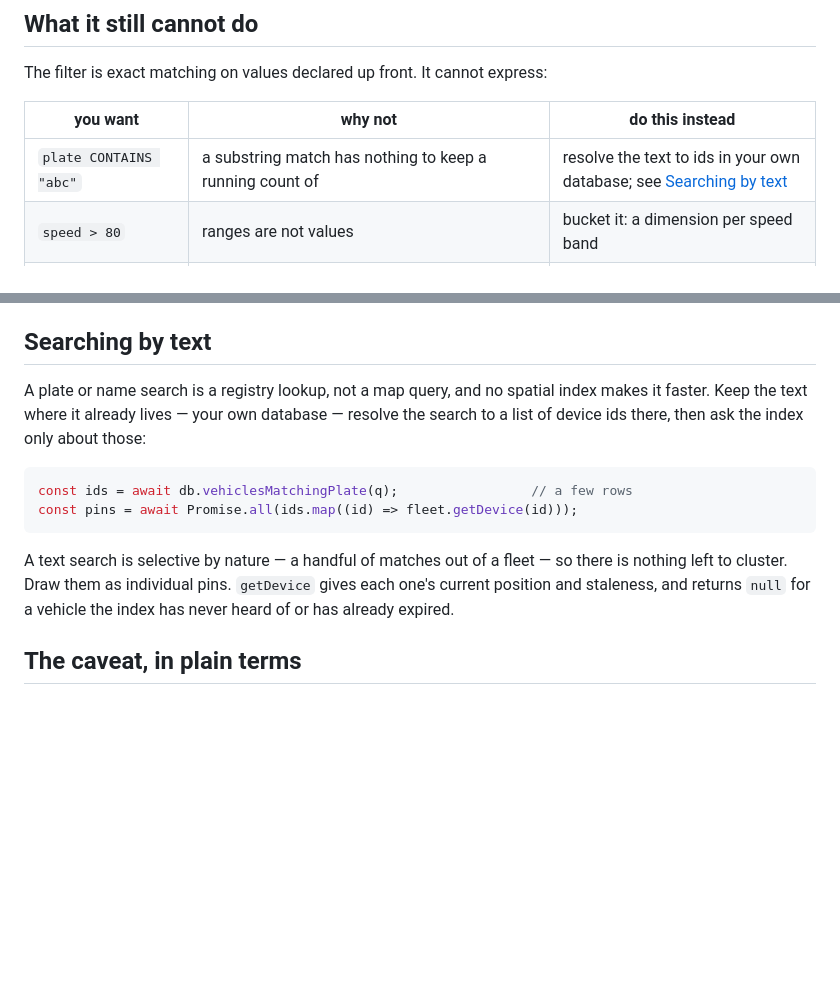
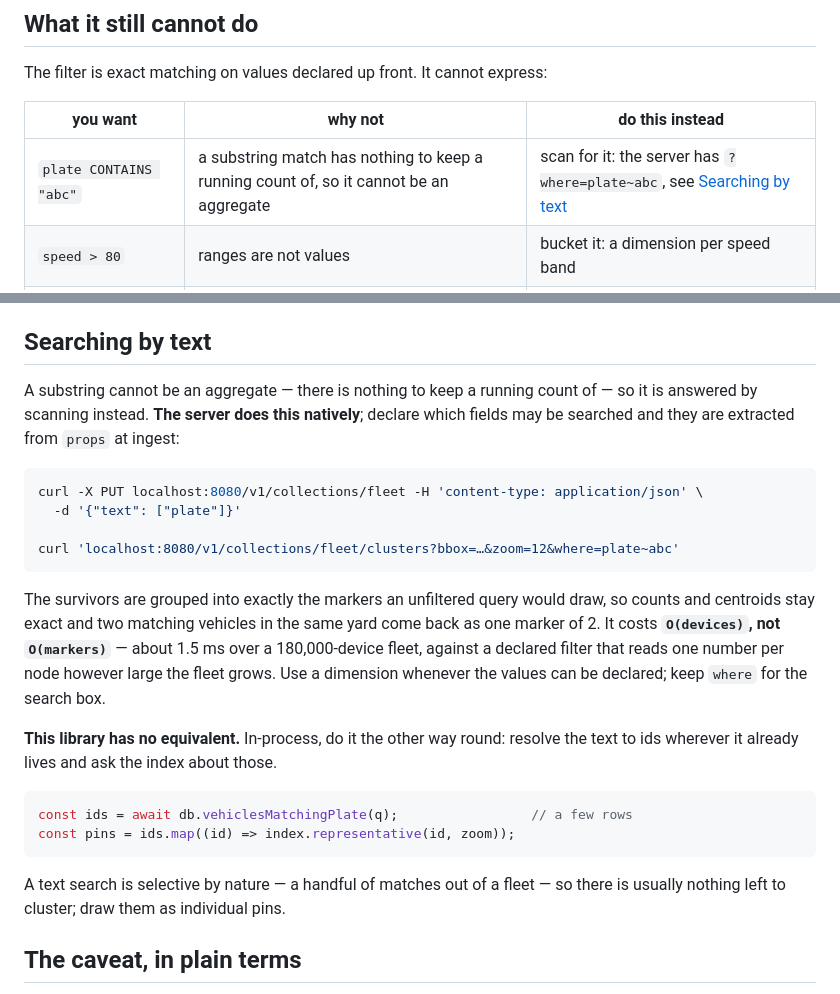
Before and after one commit to renatex314/NetCluster, a Markdown page: docs/FILTERING.md, 2 parts joined by grey strips. Rendered like a GitHub page; blank space fills up the shorter version.

Commit message:
The server can search text; say so
docs/FILTERING.md told readers a substring could not be done and to resolve it in
their own database. That was true of the aggregate path and is no longer true of
the server, which now answers `?where=plate~abc` by scanning -- 1.5 ms over
180,000 devices, with the matches grouped into exactly the markers an unfiltered
query would draw.

This library still has no equivalent, so the id-list approach stays as the
in-process answer rather than being deleted. Which one applies where matters more
than either section being shorter.

Co-Authored-By: Claude Opus 5 <noreply@anthropic.com>

````diff
--- a/docs/FILTERING.md
+++ b/docs/FILTERING.md
@@ -262,7 +262,7 @@ The filter is exact matching on values declared up front. It cannot express:
 
 | you want | why not | do this instead |
 |---|---|---|
-| `plate CONTAINS "abc"` | a substring match has nothing to keep a running count of | resolve the text to ids in your own database; see [Searching by text](#searching-by-text) |
+| `plate CONTAINS "abc"` | a substring match has nothing to keep a running count of, so it cannot be an aggregate | scan for it: the server has `?where=plate~abc`, see [Searching by text](#searching-by-text) |
 | `speed > 80` | ranges are not values | bucket it: a dimension per speed band |
 | `client 7 OR client 9` | a query names one value per dimension | two queries, or a dimension whose values are the groups you actually ask about |
 | a field whose values never repeat | a per-trip id gives every device its own cell, so the aggregates become a second copy of the fleet and any ceiling fills | it is a lookup, not a map filter — see [Searching by text](#searching-by-text) |
@@ -315,20 +315,34 @@ If you need the members of a cluster, ask for them: `getLeaves(cluster_id)`, or
 
 ## Searching by text
 
-A plate or name search is a registry lookup, not a map query, and no spatial index
-makes it faster. Keep the text where it already lives — your own database —
-resolve the search to a list of device ids there, then ask the index only about
-those:
+A substring cannot be an aggregate — there is nothing to keep a running count of —
+so it is answered by scanning instead. **The server does this natively**; declare
+which fields may be searched and they are extracted from `props` at ingest:
+
+```bash
+curl -X PUT localhost:8080/v1/collections/fleet -H 'content-type: application/json' \
+  -d '{"text": ["plate"]}'
+
+curl 'localhost:8080/v1/collections/fleet/clusters?bbox=…&zoom=12&where=plate~abc'
+```
+
+The survivors are grouped into exactly the markers an unfiltered query would draw,
+so counts and centroids stay exact and two matching vehicles in the same yard come
+back as one marker of 2. It costs **`O(devices)`, not `O(markers)`** — about 1.5 ms
+over a 180,000-device fleet, against a declared filter that reads one number per
+node however large the fleet grows. Use a dimension whenever the values can be
+declared; keep `where` for the search box.
+
+**This library has no equivalent.** In-process, do it the other way round: resolve
+the text to ids wherever it already lives and ask the index about those.
 
 ```js
 const ids = await db.vehiclesMatchingPlate(q);                 // a few rows
-const pins = await Promise.all(ids.map((id) => fleet.getDevice(id)));
+const pins = ids.map((id) => index.representative(id, zoom));
 ```
 
 A text search is selective by nature — a handful of matches out of a fleet — so
-there is nothing left to cluster. Draw them as individual pins. `getDevice` gives
-each one's current position and staleness, and returns `null` for a vehicle the
-index has never heard of or has already expired.
+there is usually nothing left to cluster; draw them as individual pins.
 
 ## The caveat, in plain terms
 
````
Also changed, not shown: README.md (+1 -1 lines).
